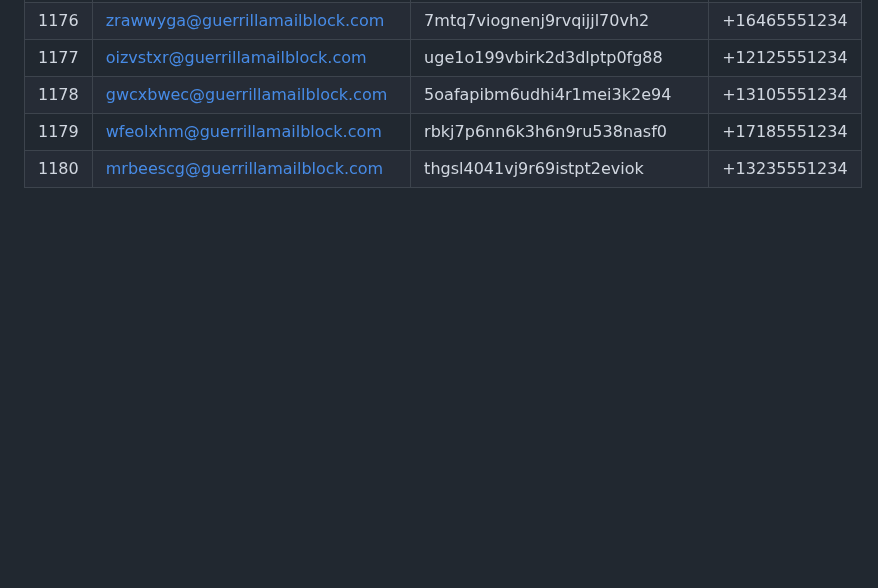
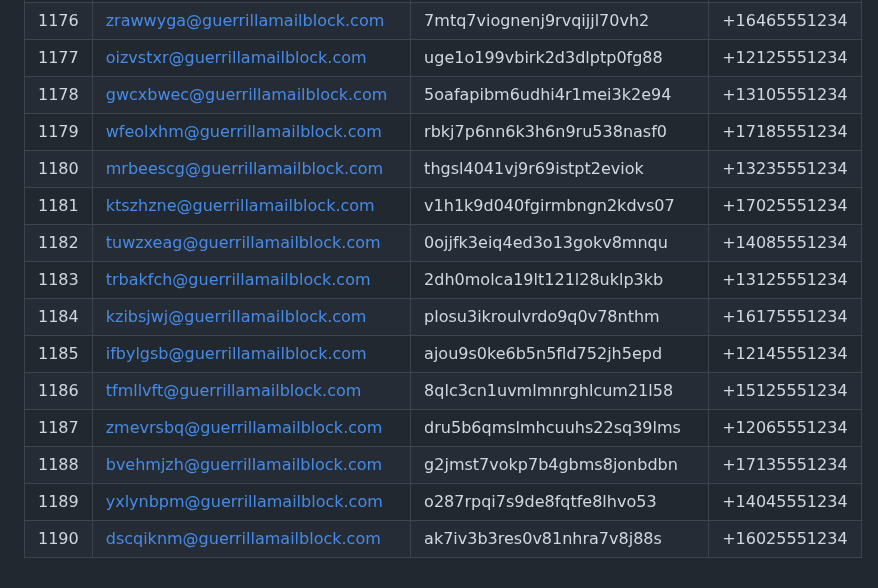
Before and after one commit to Veexdevs/Email, a Markdown page: README.md, the part around the change. Rendered like a GitHub page; blank space fills up the shorter version.

Commit message:
Add 10 new entries

```diff
--- a/README.md
+++ b/README.md
@@ -1184,3 +1184,13 @@ Auto-generated temporary email and SMS number pairs.
 | 1178 | gwcxbwec@guerrillamailblock.com | 5oafapibm6udhi4r1mei3k2e94 | +13105551234 |
 | 1179 | wfeolxhm@guerrillamailblock.com | rbkj7p6nn6k3h6n9ru538nasf0 | +17185551234 |
 | 1180 | mrbeescg@guerrillamailblock.com | thgsl4041vj9r69istpt2eviok | +13235551234 |
+| 1181 | ktszhzne@guerrillamailblock.com | v1h1k9d040fgirmbngn2kdvs07 | +17025551234 |
+| 1182 | tuwzxeag@guerrillamailblock.com | 0ojjfk3eiq4ed3o13gokv8mnqu | +14085551234 |
+| 1183 | trbakfch@guerrillamailblock.com | 2dh0molca19lt121l28uklp3kb | +13125551234 |
+| 1184 | kzibsjwj@guerrillamailblock.com | plosu3ikroulvrdo9q0v78nthm | +16175551234 |
+| 1185 | ifbylgsb@guerrillamailblock.com | ajou9s0ke6b5n5fld752jh5epd | +12145551234 |
+| 1186 | tfmllvft@guerrillamailblock.com | 8qlc3cn1uvmlmnrghlcum21l58 | +15125551234 |
+| 1187 | zmevrsbq@guerrillamailblock.com | dru5b6qmslmhcuuhs22sq39lms | +12065551234 |
+| 1188 | bvehmjzh@guerrillamailblock.com | g2jmst7vokp7b4gbms8jonbdbn | +17135551234 |
+| 1189 | yxlynbpm@guerrillamailblock.com | o287rpqi7s9de8fqtfe8lhvo53 | +14045551234 |
+| 1190 | dscqiknm@guerrillamailblock.com | ak7iv3b3res0v81nhra7v8j88s | +16025551234 |
```
